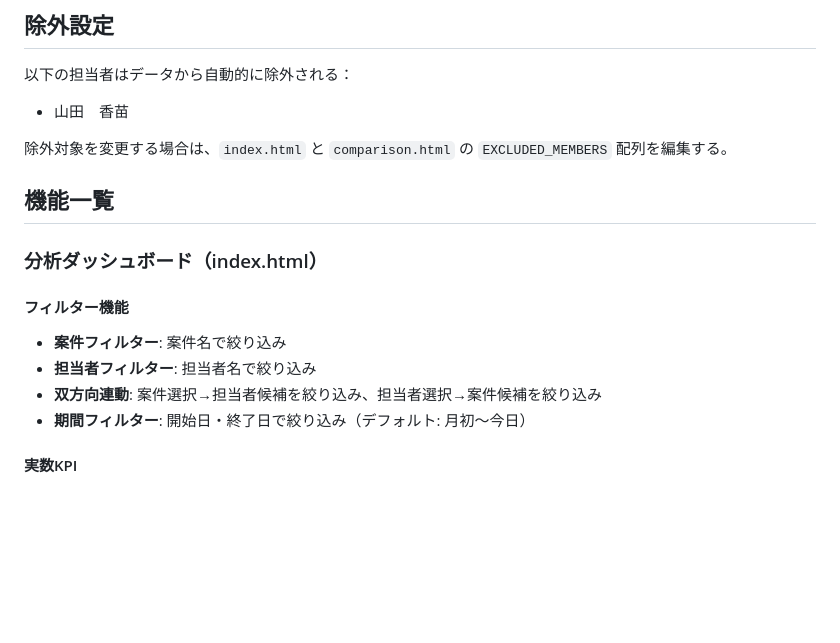
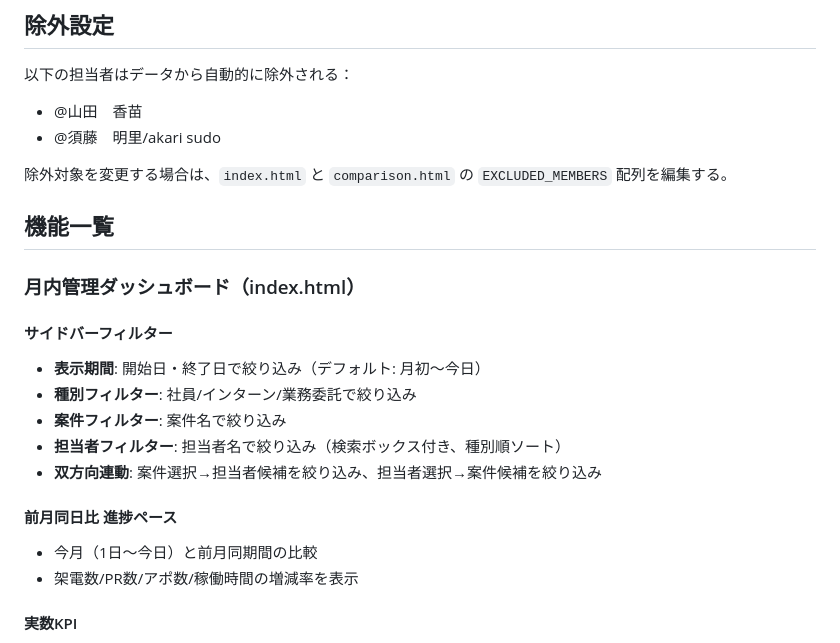
Before and after one commit to ebidigi/all_staff_analysis, a Markdown page: CLAUDE.md, the part around one of its changes. Drawn GitHub-style; blank space fills up the shorter version.

```diff
--- a/CLAUDE.md
+++ b/CLAUDE.md
@@ -81,20 +83,27 @@ file:///Users/ebineryota/all_staff_comparison.html    # 過去比較表
 ## 除外設定
 
 以下の担当者はデータから自動的に除外される：
-- 山田　香苗
+- @山田　香苗
+- @須藤　明里/akari sudo
 
 除外対象を変更する場合は、`index.html` と `comparison.html` の `EXCLUDED_MEMBERS` 配列を編集する。
 
 ## 機能一覧
 
-### 分析ダッシュボード（index.html）
+### 月内管理ダッシュボード（index.html）
 
-#### フィルター機能
+#### サイドバーフィルター
 
+- **表示期間**: 開始日・終了日で絞り込み（デフォルト: 月初〜今日）
+- **種別フィルター**: 社員/インターン/業務委託で絞り込み
 - **案件フィルター**: 案件名で絞り込み
-- **担当者フィルター**: 担当者名で絞り込み
+- **担当者フィルター**: 担当者名で絞り込み（検索ボックス付き、種別順ソート）
 - **双方向連動**: 案件選択→担当者候補を絞り込み、担当者選択→案件候補を絞り込み
-- **期間フィルター**: 開始日・終了日で絞り込み（デフォルト: 月初〜今日）
+
+#### 前月同日比 進捗ペース
+
+- 今月（1日〜今日）と前月同期間の比較
+- 架電数/PR数/アポ数/稼働時間の増減率を表示
 
 #### 実数KPI
 
```
Also changed, not shown: other parts of CLAUDE.md (+70 -81 lines).
